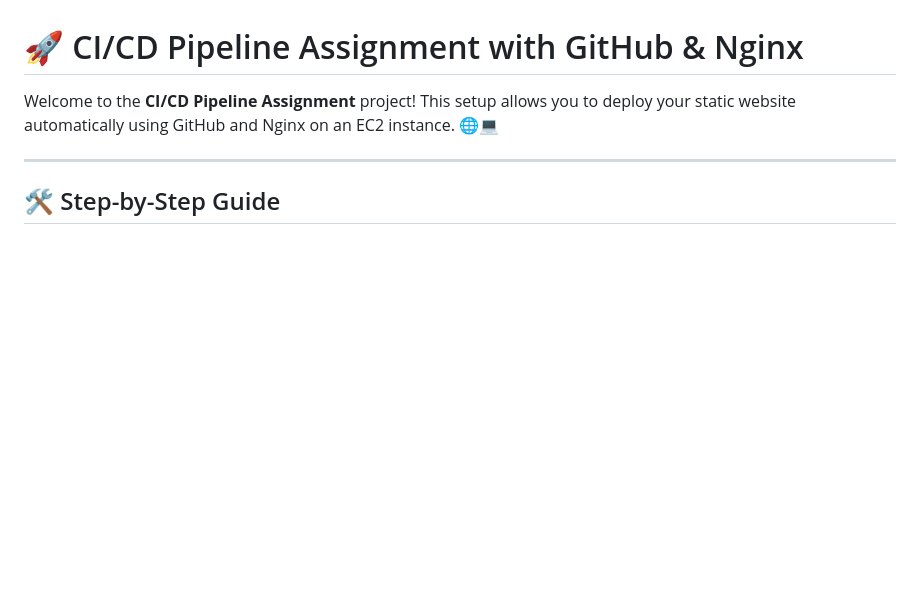
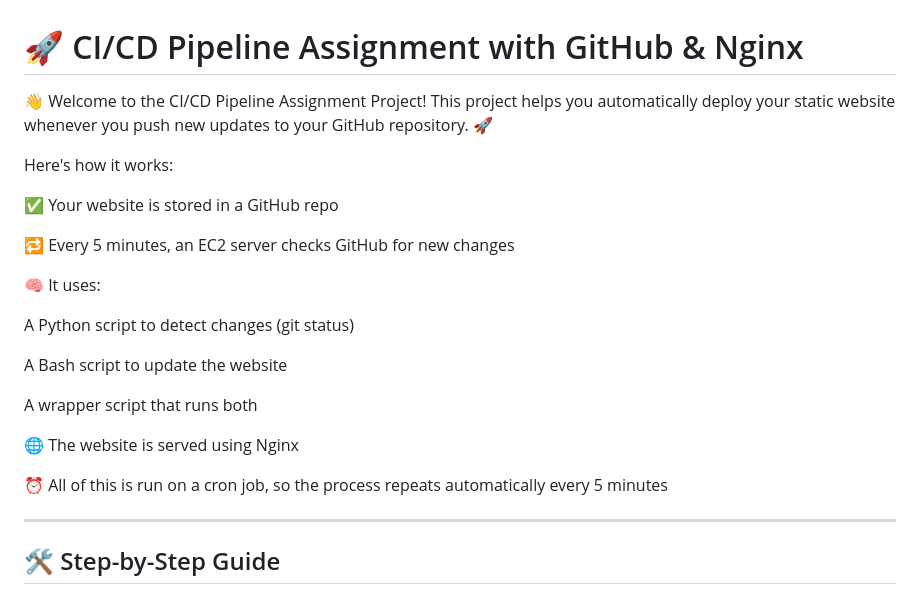
Before and after one commit to Jidendiran-coder/CI-CD-Pipeline-Assignment, a Markdown page: README.md, the part around the change. Rendered like a GitHub page; blank space fills up the shorter version.

```diff
--- a/README.md
+++ b/README.md
@@ -1,6 +1,25 @@
 # 🚀 CI/CD Pipeline Assignment with GitHub & Nginx
 
-Welcome to the **CI/CD Pipeline Assignment** project! This setup allows you to deploy your static website automatically using GitHub and Nginx on an EC2 instance. 🌐💻
+👋 Welcome to the CI/CD Pipeline Assignment Project!
+This project helps you automatically deploy your static website whenever you push new updates to your GitHub repository. 🚀
+
+Here's how it works:
+
+✅ Your website is stored in a GitHub repo
+
+🔁 Every 5 minutes, an EC2 server checks GitHub for new changes
+
+🧠 It uses:
+
+A Python script to detect changes (git status)
+
+A Bash script to update the website
+
+A wrapper script that runs both
+
+🌐 The website is served using Nginx
+
+⏰ All of this is run on a cron job, so the process repeats automatically every 5 minutes
 
 ---
 
```
